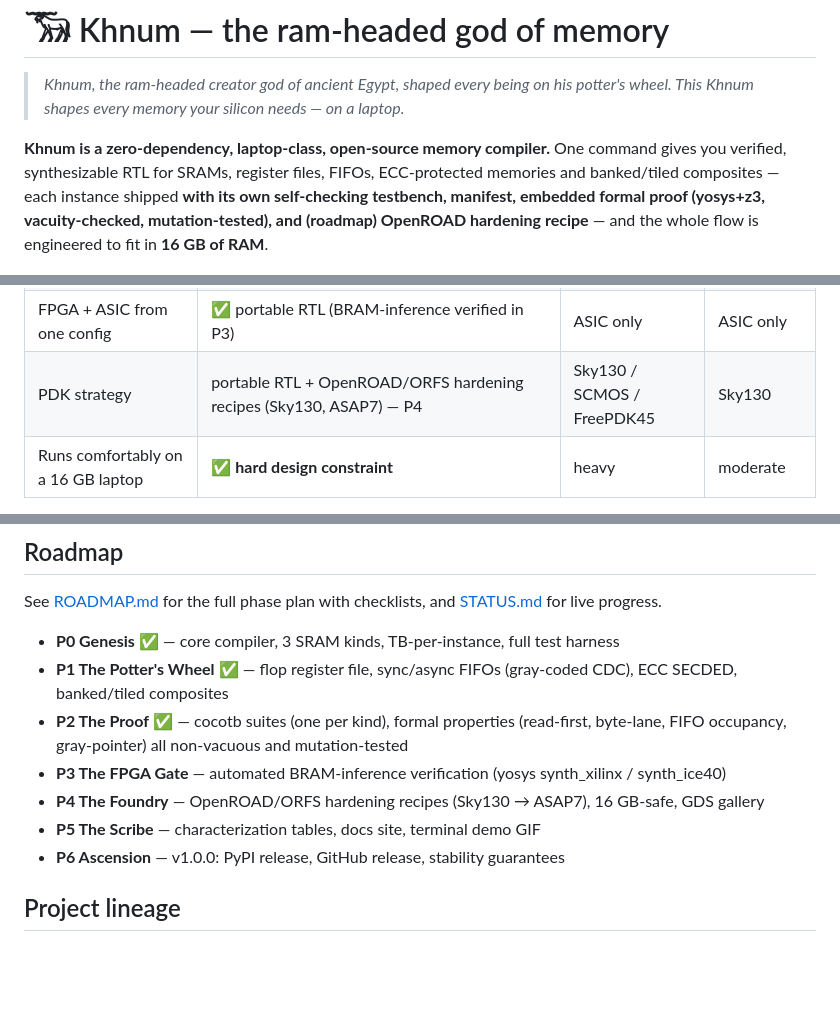
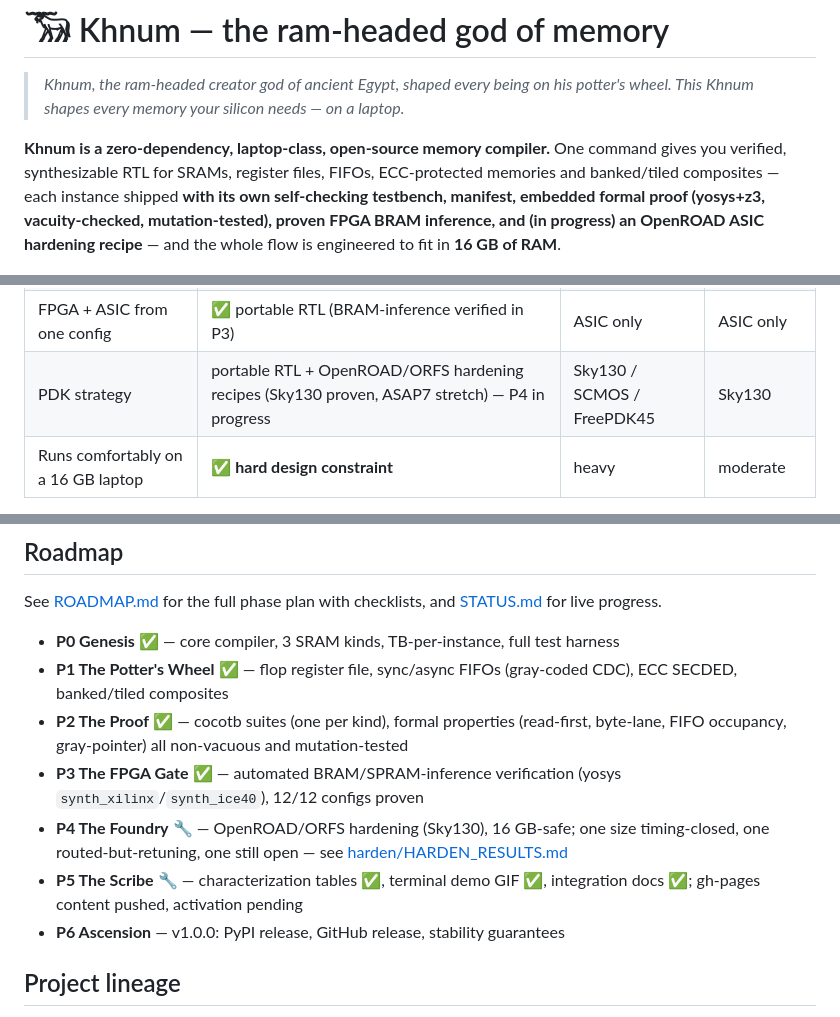
Before and after one commit to Lord1Egypt/Khnum, a Markdown page: README.md, 3 parts joined by grey strips. Drawn GitHub-style; blank space fills up the shorter version.

Commit message:
docs: README accuracy pass -- P3 closed, P4/P5 progress, drop stale "(roadmap)" wording (#14)
Several claims had drifted behind actual shipped state: P3 (FPGA BRAM
inference) is fully closed but had no checkmark; P4 (ASIC hardening) was
still described purely as roadmap when one size is timing-closed and a
second routes cleanly; P5 items (characterization, demo GIF, integration
docs) are now done. Fixed per the project's own "honest docs" rule -- a
README that undersells shipped work is as dishonest as one that oversells
unshipped work.

Co-authored-by: Claude Sonnet 5 <noreply@anthropic.com>

```diff
--- a/README.md
+++ b/README.md
@@ -7,8 +7,8 @@
 One command gives you verified, synthesizable RTL for SRAMs, register files, FIFOs,
 ECC-protected memories and banked/tiled composites — each instance shipped **with its own
 self-checking testbench, manifest, embedded formal proof (yosys+z3, vacuity-checked,
-mutation-tested), and (roadmap) OpenROAD hardening recipe** — and the whole flow is
-engineered to fit in **16 GB of RAM**.
+mutation-tested), proven FPGA BRAM inference, and (in progress) an OpenROAD ASIC
+hardening recipe** — and the whole flow is engineered to fit in **16 GB of RAM**.
 
 <p align="center"><img src="docs/demo.gif" alt="Khnum terminal demo" width="700"/></p>
 
@@ -39,7 +39,7 @@ a niche neither covers:
 | Formal proof per instance | ✅ embedded in every SRAM/FIFO instance, discharged via yosys-smtbmc + z3, vacuity-checked, mutation-tested | — | — |
 | ECC (SECDED) option | ✅ `--ecc` on any SRAM (single-correct, double-detect) | — | — |
 | FPGA + ASIC from one config | ✅ portable RTL (BRAM-inference verified in P3) | ASIC only | ASIC only |
-| PDK strategy | portable RTL + OpenROAD/ORFS hardening recipes (Sky130, ASAP7) — P4 | Sky130 / SCMOS / FreePDK45 | Sky130 |
+| PDK strategy | portable RTL + OpenROAD/ORFS hardening recipes (Sky130 proven, ASAP7 stretch) — P4 in progress | Sky130 / SCMOS / FreePDK45 | Sky130 |
 | Runs comfortably on a 16 GB laptop | ✅ **hard design constraint** | heavy | moderate |
 
 Khnum's bet: **most designs don't need a hand-crafted 6T bitcell macro** — they need
@@ -139,9 +139,13 @@ See [ROADMAP.md](ROADMAP.md) for the full phase plan with checklists, and
 - **P1 The Potter's Wheel** ✅ — flop register file, sync/async FIFOs (gray-coded CDC), ECC SECDED, banked/tiled composites
 - **P2 The Proof** ✅ — cocotb suites (one per kind), formal properties (read-first,
   byte-lane, FIFO occupancy, gray-pointer) all non-vacuous and mutation-tested
-- **P3 The FPGA Gate** — automated BRAM-inference verification (yosys synth_xilinx / synth_ice40)
-- **P4 The Foundry** — OpenROAD/ORFS hardening recipes (Sky130 → ASAP7), 16 GB-safe, GDS gallery
-- **P5 The Scribe** — characterization tables, docs site, terminal demo GIF
+- **P3 The FPGA Gate** ✅ — automated BRAM/SPRAM-inference verification (yosys
+  `synth_xilinx`/`synth_ice40`), 12/12 configs proven
+- **P4 The Foundry** 🔧 — OpenROAD/ORFS hardening (Sky130), 16 GB-safe; one size
+  timing-closed, one routed-but-retuning, one still open — see
+  [harden/HARDEN_RESULTS.md](harden/HARDEN_RESULTS.md)
+- **P5 The Scribe** 🔧 — characterization tables ✅, terminal demo GIF ✅, integration
+  docs ✅; gh-pages content pushed, activation pending
 - **P6 Ascension** — v1.0.0: PyPI release, GitHub release, stability guarantees
 
 ## Project lineage
```
